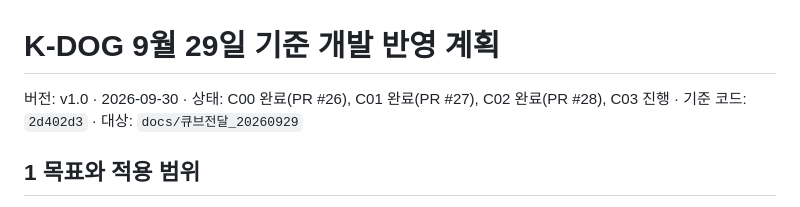
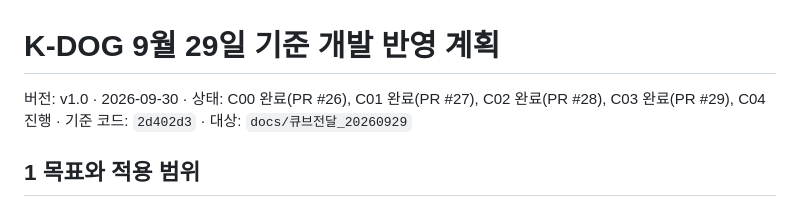
Before and after one commit to syleeVeluga/k-dog-proj, a Markdown page: docs/개발반영_20260929/K-DOG_개발반영계획_v1.0_20260930.md, the part around the change. Rendered like a GitHub page.

```diff
--- a/docs/개발반영_20260929/K-DOG_개발반영계획_v1.0_20260930.md
+++ b/docs/개발반영_20260929/K-DOG_개발반영계획_v1.0_20260930.md
@@ -1,6 +1,6 @@
 # K-DOG 9월 29일 기준 개발 반영 계획
 
-버전: v1.0 · 2026-09-30 · 상태: C00 완료(PR #26), C01 완료(PR #27), C02 완료(PR #28), C03 진행 · 기준 코드: `2d402d3` · 대상: `docs/큐브전달_20260929`
+버전: v1.0 · 2026-09-30 · 상태: C00 완료(PR #26), C01 완료(PR #27), C02 완료(PR #28), C03 완료(PR #29), C04 진행 · 기준 코드: `2d402d3` · 대상: `docs/큐브전달_20260929`
 
 ## 1 목표와 적용 범위
 
```
Also changed, not shown: docs/개발반영_20260929/K-DOG_PR-C03_촬영절차와예외_v1.0_20260930.md (+2 -2 lines).
